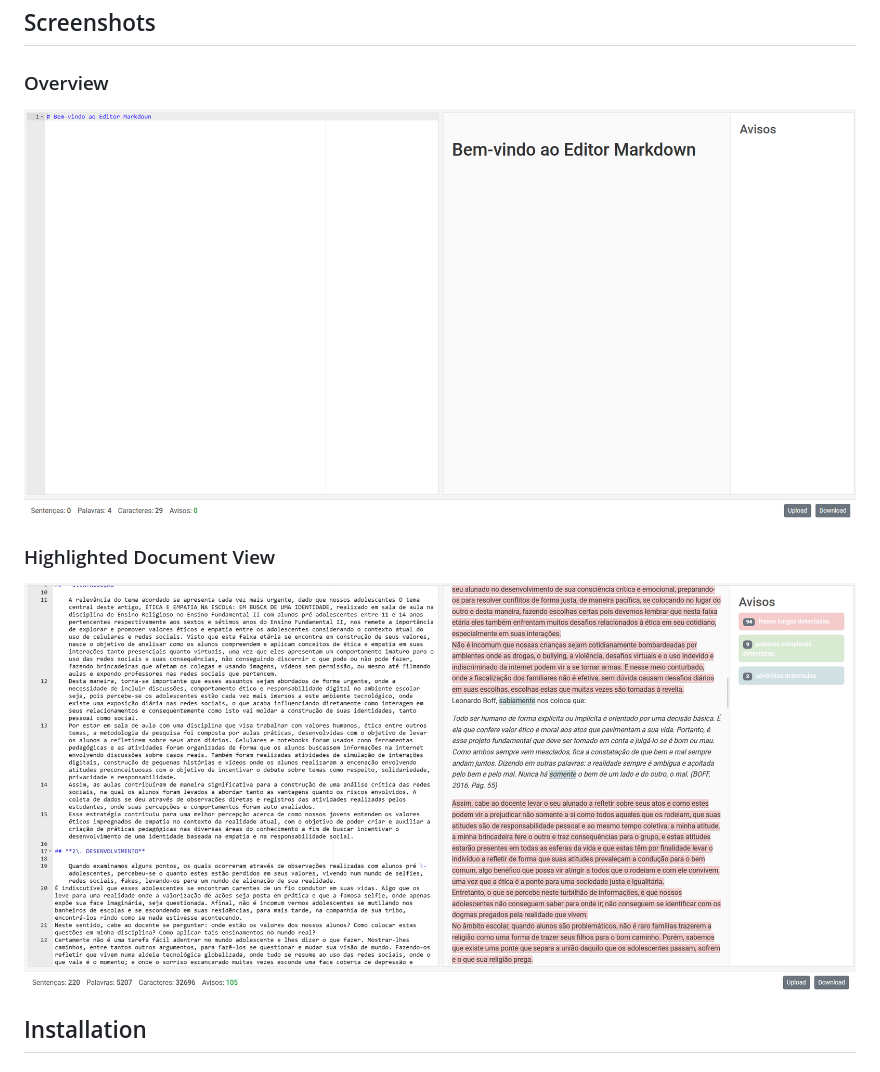
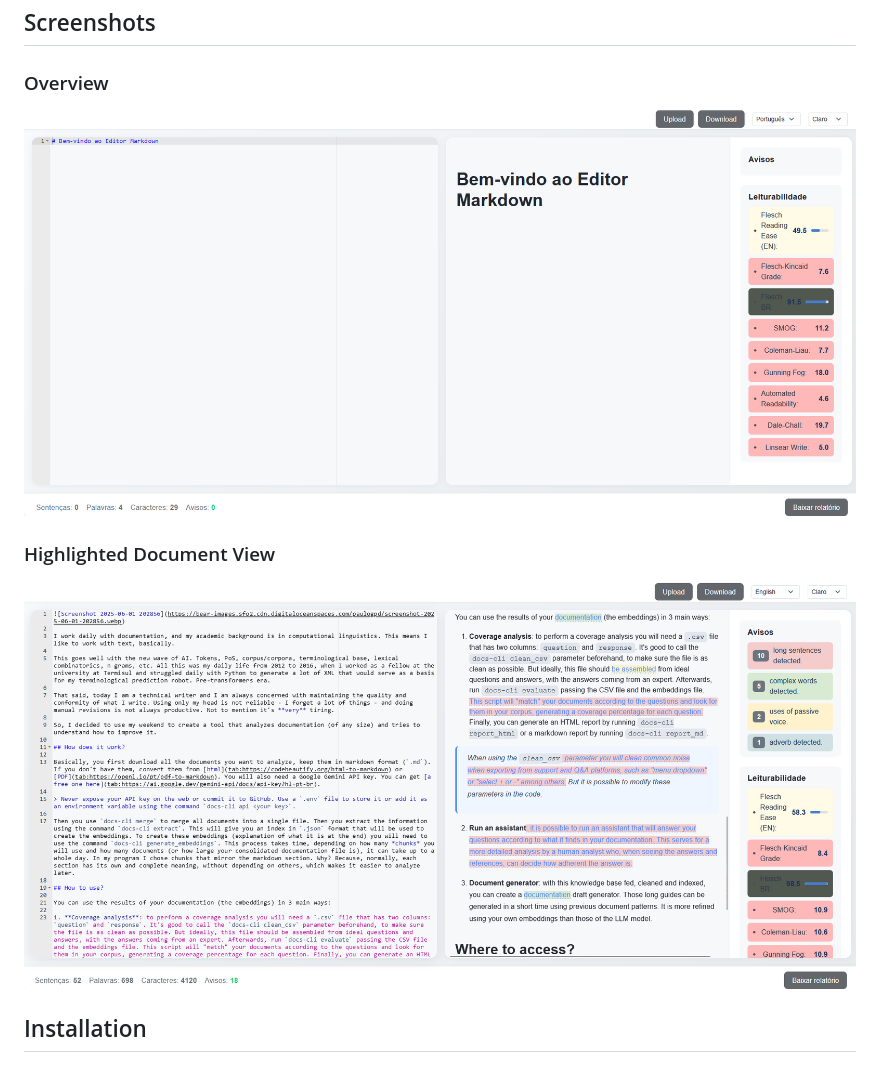
Before and after one commit to mtgr18977/Verbalize, a Markdown page: README.md, the part around one of its changes. Drawn GitHub-style.

```diff
--- a/README.md
+++ b/README.md
@@ -19,11 +19,11 @@ Verbalize is an advanced Markdown editor with grammatical and stylistic analysis
 
 ### Overview
 
-![](https://raw.githubusercontent.com/mtgr18977/Verbalize/refs/heads/main/imgs/tela_1.png)
+![](https://raw.githubusercontent.com/mtgr18977/Verbalize/refs/heads/main/imgs/01.png)
 
 ### Highlighted Document View
 
-![](https://raw.githubusercontent.com/mtgr18977/Verbalize/refs/heads/main/imgs/tela_2.png)
+![](https://raw.githubusercontent.com/mtgr18977/Verbalize/refs/heads/main/imgs/02-en.png)
 
 ## Installation
 
```
Also changed, not shown: other parts of README.md (+2 -2 lines).
